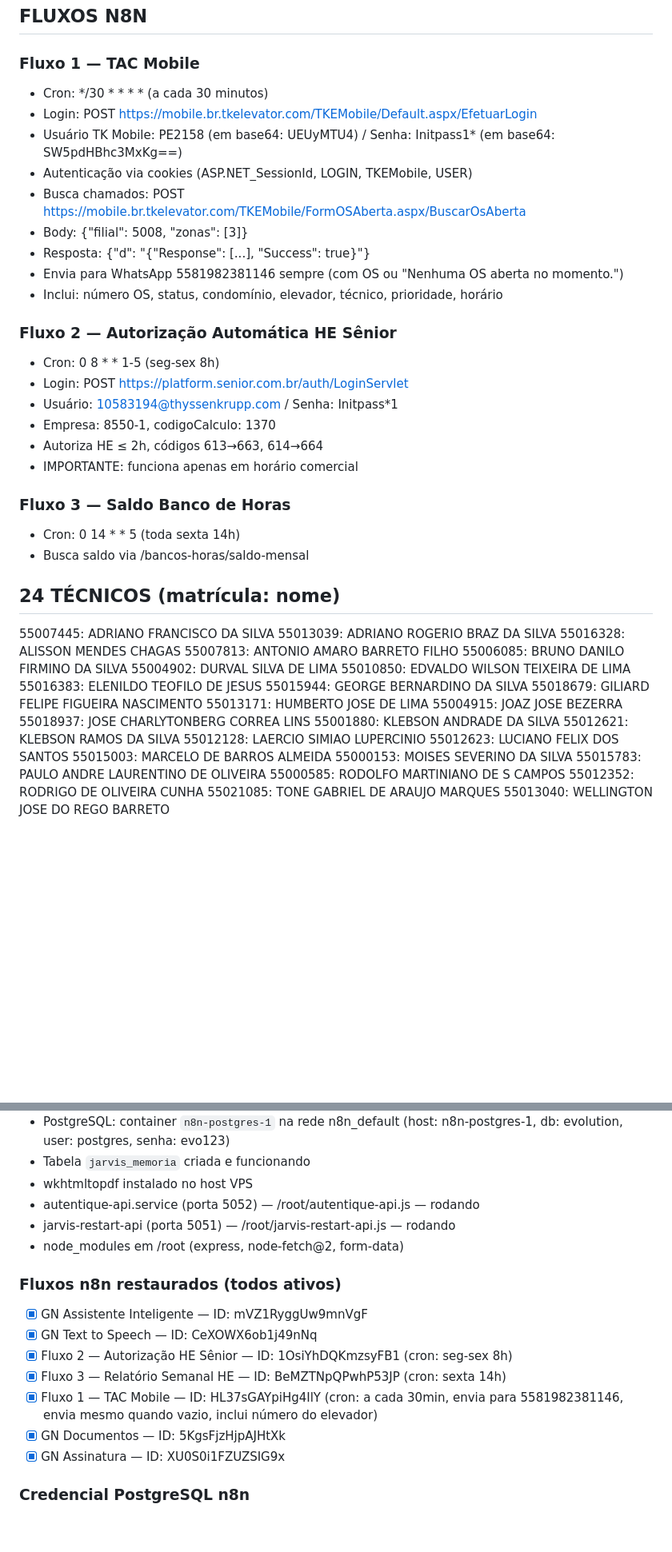
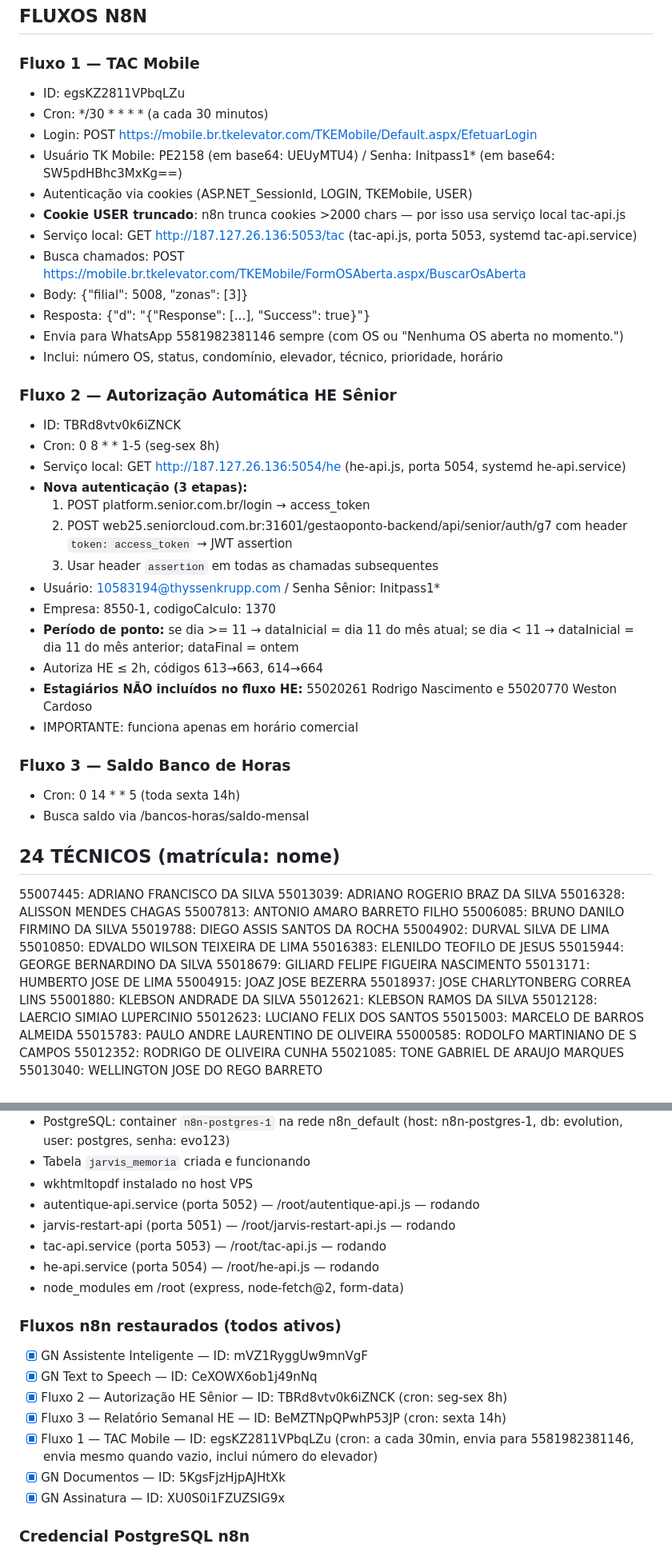
Before and after one commit to GNgestao/gn-gestao, a Markdown page: CLAUDE.md, 2 parts joined by grey strips. Shown at 80% size. Drawn GitHub-style; blank space fills up the shorter version.

Commit message:
update: CLAUDE.md atualizado 06/06/2026

```diff
--- a/CLAUDE.md
+++ b/CLAUDE.md
@@ -126,10 +126,13 @@ Sequência:
 ## FLUXOS N8N
 
 ### Fluxo 1 — TAC Mobile
+- ID: egsKZ2811VPbqLZu
 - Cron: */30 * * * * (a cada 30 minutos)
 - Login: POST https://mobile.br.tkelevator.com/TKEMobile/Default.aspx/EfetuarLogin
 - Usuário TK Mobile: PE2158 (em base64: UEUyMTU4) / Senha: Initpass1* (em base64: SW5pdHBhc3MxKg==)
 - Autenticação via cookies (ASP.NET_SessionId, LOGIN, TKEMobile, USER)
+- **Cookie USER truncado**: n8n trunca cookies >2000 chars — por isso usa serviço local tac-api.js
+- Serviço local: GET http://187.127.26.136:5053/tac (tac-api.js, porta 5053, systemd tac-api.service)
 - Busca chamados: POST https://mobile.br.tkelevator.com/TKEMobile/FormOSAberta.aspx/BuscarOsAberta
 - Body: {"filial": 5008, "zonas": [3]}
 - Resposta: {"d": "{"Response": [...], "Success": true}"}
@@ -137,11 +140,18 @@ Sequência:
 - Inclui: número OS, status, condomínio, elevador, técnico, prioridade, horário
 
 ### Fluxo 2 — Autorização Automática HE Sênior
+- ID: TBRd8vtv0k6iZNCK
 - Cron: 0 8 * * 1-5 (seg-sex 8h)
-- Login: POST https://platform.senior.com.br/auth/LoginServlet
-- Usuário: 10583194@thyssenkrupp.com / Senha: Initpass*1
+- Serviço local: GET http://187.127.26.136:5054/he (he-api.js, porta 5054, systemd he-api.service)
+- **Nova autenticação (3 etapas):**
+  1. POST platform.senior.com.br/login → access_token
+  2. POST web25.seniorcloud.com.br:31601/gestaoponto-backend/api/senior/auth/g7 com header `token: access_token` → JWT assertion
+  3. Usar header `assertion` em todas as chamadas subsequentes
+- Usuário: 10583194@thyssenkrupp.com / Senha Sênior: Initpass1*
 - Empresa: 8550-1, codigoCalculo: 1370
+- **Período de ponto:** se dia >= 11 → dataInicial = dia 11 do mês atual; se dia < 11 → dataInicial = dia 11 do mês anterior; dataFinal = ontem
 - Autoriza HE ≤ 2h, códigos 613→663, 614→664
+- **Estagiários NÃO incluídos no fluxo HE:** 55020261 Rodrigo Nascimento e 55020770 Weston Cardoso
 - IMPORTANTE: funciona apenas em horário comercial
 
 ### Fluxo 3 — Saldo Banco de Horas
@@ -154,6 +164,7 @@ Sequência:
 55016328: ALISSON MENDES CHAGAS
 55007813: ANTONIO AMARO BARRETO FILHO
 55006085: BRUNO DANILO FIRMINO DA SILVA
+55019788: DIEGO ASSIS SANTOS DA ROCHA
 55004902: DURVAL SILVA DE LIMA
 55010850: EDVALDO WILSON TEIXEIRA DE LIMA
 55016383: ELENILDO TEOFILO DE JESUS
@@ -167,7 +178,6 @@ Sequência:
 55012128: LAERCIO SIMIAO LUPERCINIO
 55012623: LUCIANO FELIX DOS SANTOS
 55015003: MARCELO DE BARROS ALMEIDA
-55000153: MOISES SEVERINO DA SILVA
 55015783: PAULO ANDRE LAURENTINO DE OLIVEIRA
 55000585: RODOLFO MARTINIANO DE S CAMPOS
 55012352: RODRIGO DE OLIVEIRA CUNHA
@@ -335,14 +351,16 @@ Sequência:
 - wkhtmltopdf instalado no host VPS
 - autentique-api.service (porta 5052) — /root/autentique-api.js — rodando
 - jarvis-restart-api (porta 5051) — /root/jarvis-restart-api.js — rodando
+- tac-api.service (porta 5053) — /root/tac-api.js — rodando
+- he-api.service (porta 5054) — /root/he-api.js — rodando
 - node_modules em /root (express, node-fetch@2, form-data)
 
 ### Fluxos n8n restaurados (todos ativos)
 - [x] GN Assistente Inteligente — ID: mVZ1RyggUw9mnVgF
 - [x] GN Text to Speech — ID: CeXOWX6ob1j49nNq
-- [x] Fluxo 2 — Autorização HE Sênior — ID: 1OsiYhDQKmzsyFB1 (cron: seg-sex 8h)
+- [x] Fluxo 2 — Autorização HE Sênior — ID: TBRd8vtv0k6iZNCK (cron: seg-sex 8h)
 - [x] Fluxo 3 — Relatório Semanal HE — ID: BeMZTNpQPwhP53JP (cron: sexta 14h)
-- [x] Fluxo 1 — TAC Mobile — ID: HL37sGAYpiHg4IlY (cron: a cada 30min, envia para 5581982381146, envia mesmo quando vazio, inclui número do elevador)
+- [x] Fluxo 1 — TAC Mobile — ID: egsKZ2811VPbqLZu (cron: a cada 30min, envia para 5581982381146, envia mesmo quando vazio, inclui número do elevador)
 - [x] GN Documentos — ID: 5KgsFjzHjpAJHtXk
 - [x] GN Assinatura — ID: XU0S0i1FZUZSIG9x
 
```
Also changed, not shown: other parts of CLAUDE.md (+6 -0 lines).
